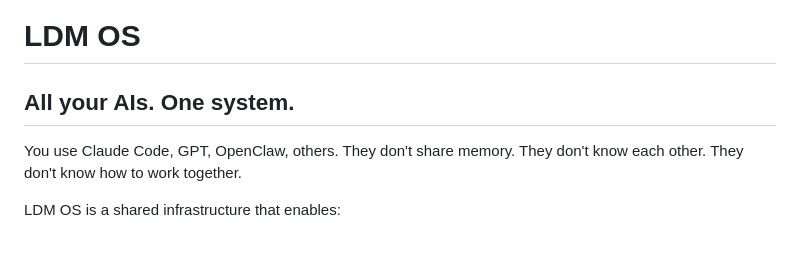
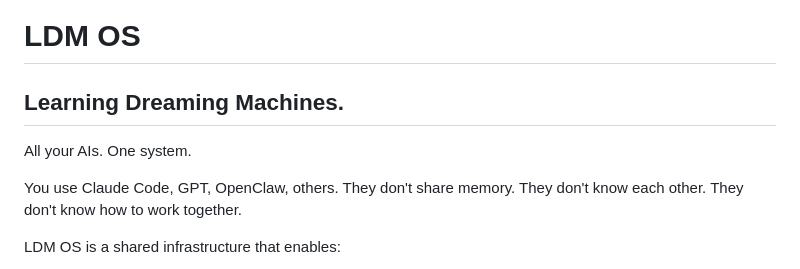
Before and after one commit to wipcomputer/wip-ldm-os, a Markdown page: README.md, the part around the change. GitHub-like rendering; blank space fills up the shorter version.

Commit message:
Merge pull request #63 from wipcomputer/cc-mini/readme-tagline (from a91ed7a)

```diff
--- a/README.md
+++ b/README.md
@@ -2,7 +2,9 @@
 
 # LDM OS
 
-## All your AIs. One system.
+## Learning Dreaming Machines.
+
+All your AIs. One system.
 
 You use Claude Code, GPT, OpenClaw, others. They don't share memory. They don't know each other. They don't know how to work together.
 
```
